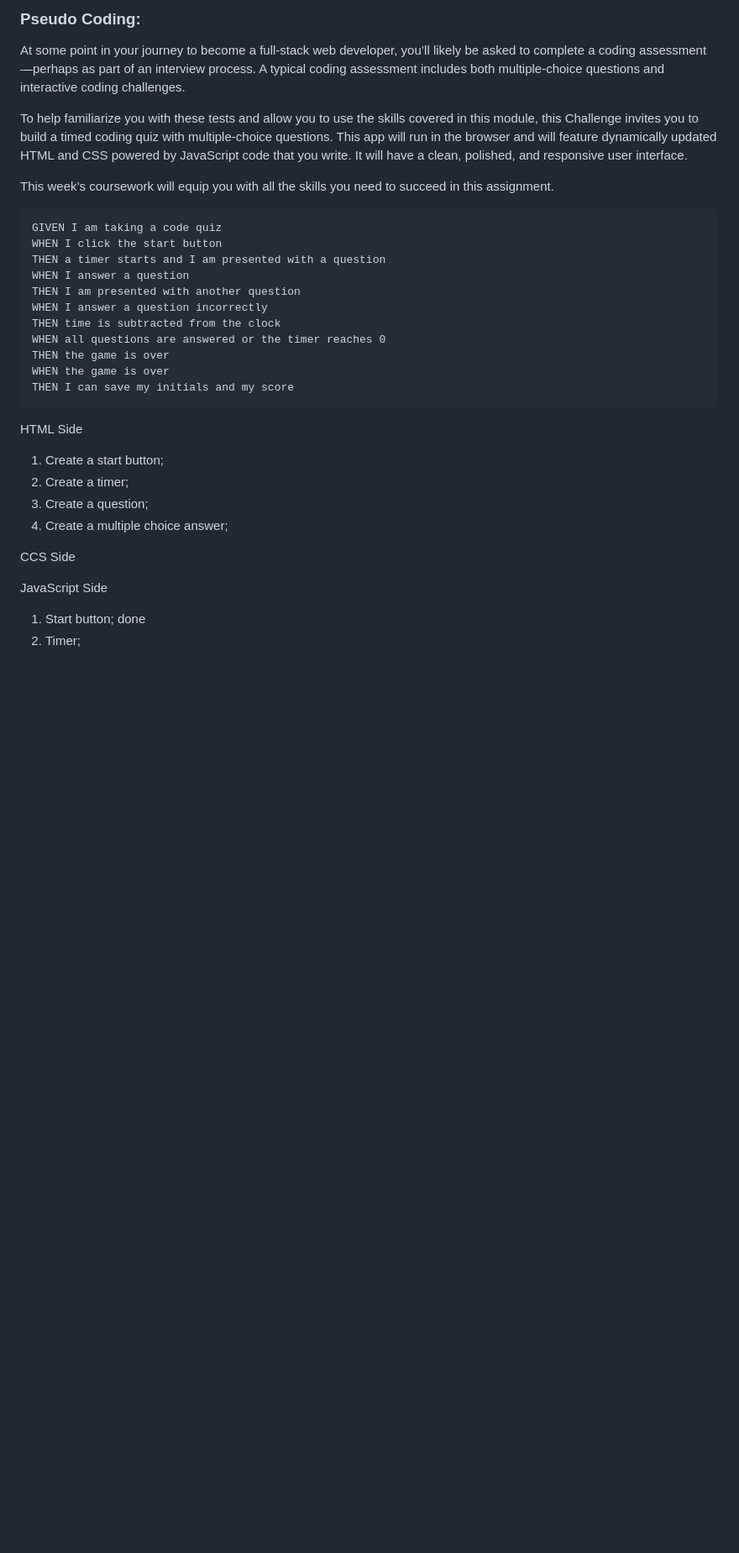
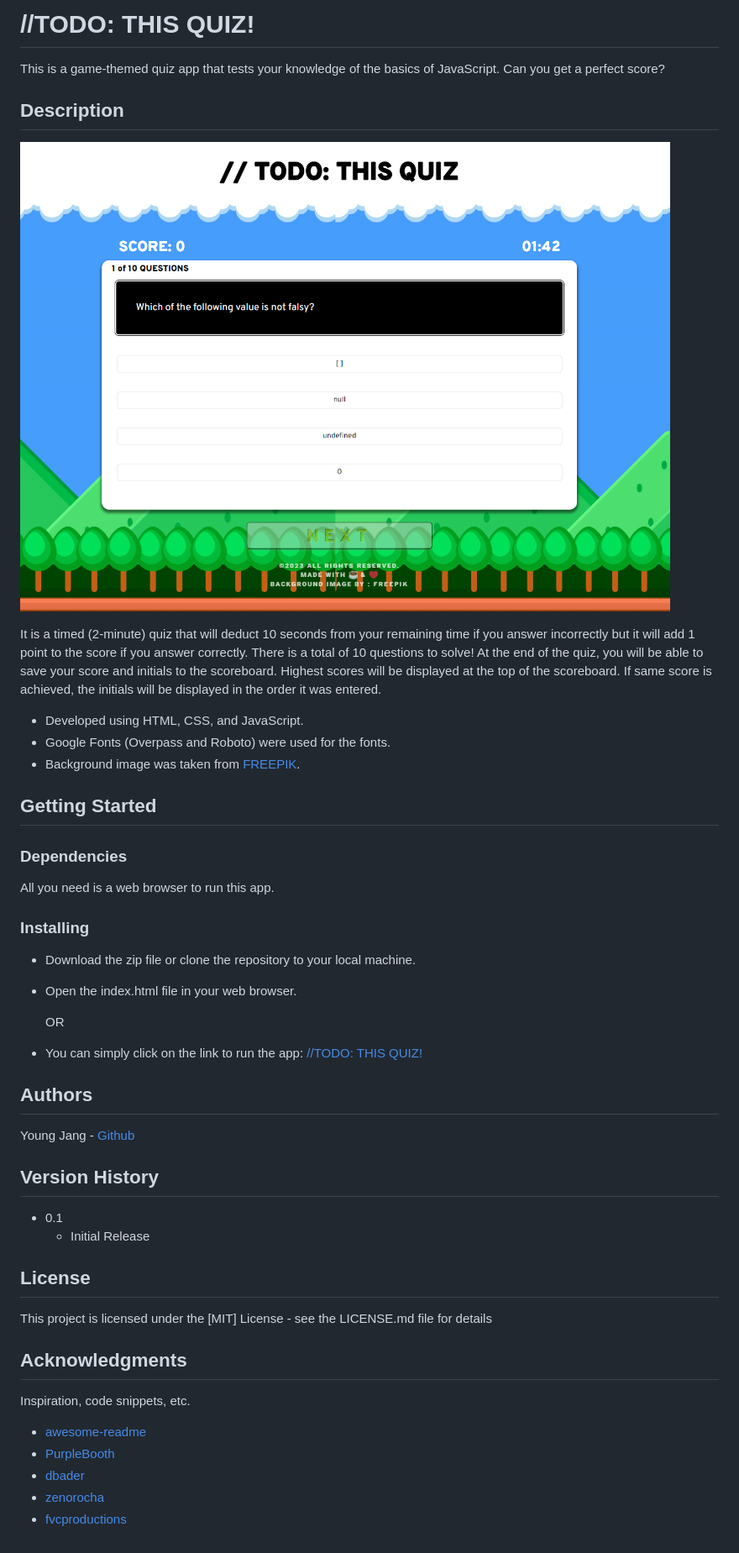
Before and after one commit to jyoungjoon/-TODO-THIS.QUIZ, a Markdown page: README.md, the part around the change. Shown: that part at 84% size. Drawn GitHub-style; pictures changed too: assets/images/screenshot.png (added); blank space fills up the shorter version.

Commit message:
add README and LICENSE

````diff
--- a/README.md
+++ b/README.md
@@ -1,33 +1,51 @@
-### Pseudo Coding:
+# //TODO: THIS QUIZ!
 
-At some point in your journey to become a full-stack web developer, you’ll likely be asked to complete a coding assessment&mdash;perhaps as part of an interview process. A typical coding assessment includes both multiple-choice questions and interactive coding challenges.
+This is a game-themed quiz app that tests your knowledge of the basics of JavaScript. Can you get a perfect score?
 
-To help familiarize you with these tests and allow you to use the skills covered in this module, this Challenge invites you to build a timed coding quiz with multiple-choice questions. This app will run in the browser and will feature dynamically updated HTML and CSS powered by JavaScript code that you write. It will have a clean, polished, and responsive user interface.
+## Description
 
-This week’s coursework will equip you with all the skills you need to succeed in this assignment.
+![Screenshot](./assets/images/screenshot.png)
 
-```
-GIVEN I am taking a code quiz
-WHEN I click the start button
-THEN a timer starts and I am presented with a question
-WHEN I answer a question
-THEN I am presented with another question
-WHEN I answer a question incorrectly
-THEN time is subtracted from the clock
-WHEN all questions are answered or the timer reaches 0
-THEN the game is over
-WHEN the game is over
-THEN I can save my initials and my score
-```
+It is a timed (2-minute) quiz that will deduct 10 seconds from your remaining time if you answer incorrectly but it will add 1 point to the score if you answer correctly. There is a total of 10 questions to solve! At the end of the quiz, you will be able to save your score and initials to the scoreboard. Highest scores will be displayed at the top of the scoreboard. If same score is achieved, the initials will be displayed in the order it was entered.
 
-HTML Side
-1. Create a start button;
-2. Create a timer;
-3. Create a question;
-4. Create a multiple choice answer;
+* Developed using HTML, CSS, and JavaScript.
+* Google Fonts (Overpass and Roboto) were used for the fonts.
+* Background image was taken from [FREEPIK](https://www.freepik.com).
 
-CCS Side
+## Getting Started
 
-JavaScript Side
-1. Start button; done
-2. Timer;
+### Dependencies
+
+All you need is a web browser to run this app.
+
+### Installing
+
+* Download the zip file or clone the repository to your local machine.
+* Open the index.html file in your web browser.
+
+  OR
+
+* You can simply click on the link to run the app:
+[//TODO: THIS QUIZ!](https://jyoungjoon.github.io/-TODO-THIS.QUIZ/)
+
+## Authors
+
+Young Jang - [Github](https://github.com/jyoungjoon)
+
+## Version History
+
+* 0.1
+    * Initial Release
+
+## License
+
+This project is licensed under the [MIT] License - see the LICENSE.md file for details
+
+## Acknowledgments
+
+Inspiration, code snippets, etc.
+* [awesome-readme](https://github.com/matiassingers/awesome-readme)
+* [PurpleBooth](https://gist.github.com/PurpleBooth/109311bb0361f32d87a2)
+* [dbader](https://github.com/dbader/readme-template)
+* [zenorocha](https://gist.github.com/zenorocha/4526327)
+* [fvcproductions](https://gist.github.com/fvcproductions/1bfc2d4aecb01a834b46)
````
Also changed, not shown: license.md (+7 -0 lines).
